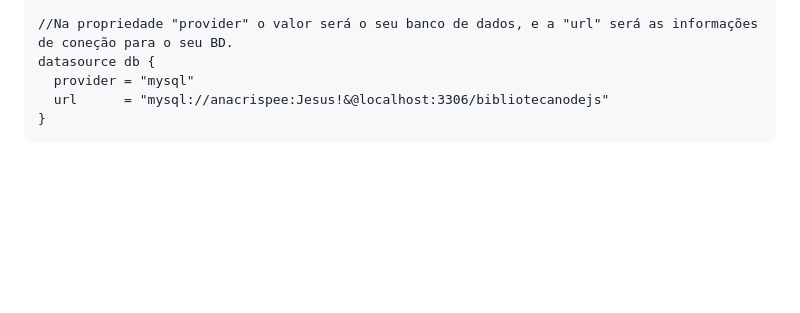
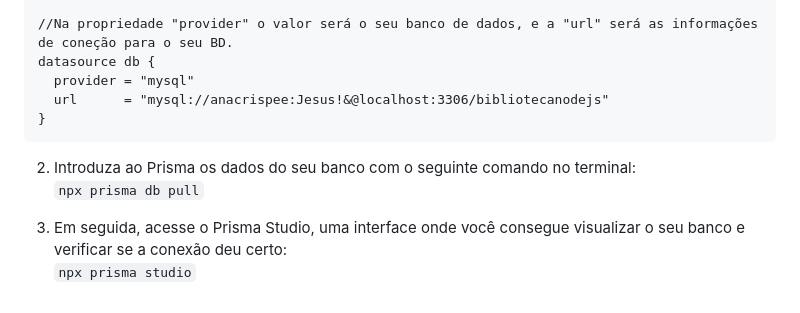
Before and after one commit to anacrispee/bibliotecaJs, a Markdown page: README.md, the part around the change. Drawn GitHub-style; blank space fills up the shorter version.

````diff
--- a/README.md
+++ b/README.md
@@ -84,3 +84,8 @@ datasource db {
   url      = "mysql://anacrispee:Jesus!&@localhost:3306/bibliotecanodejs"
 }
 ```
+2. Introduza ao Prisma os dados do seu banco com o seguinte comando no terminal:
+   <br>```npx prisma db pull```<br>
+
+3. Em seguida, acesse o Prisma Studio, uma interface onde você consegue visualizar o seu banco e verificar se a conexão deu certo:
+   <br>```npx prisma studio```<br>
````
